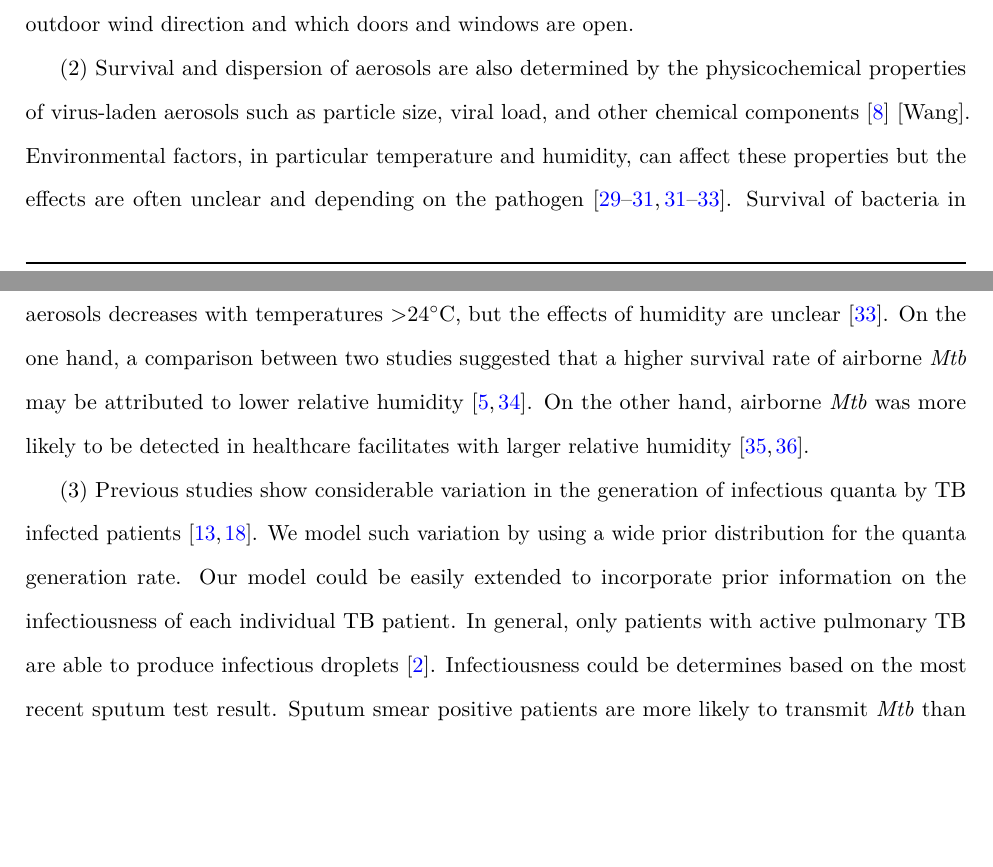
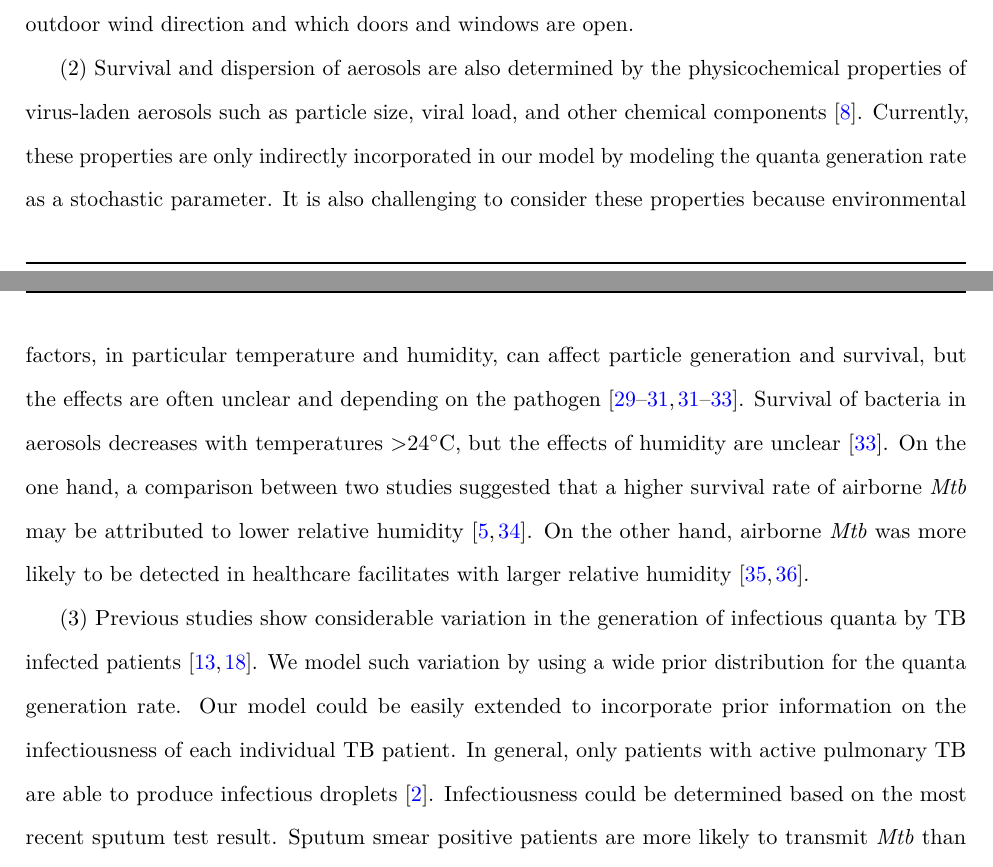
Before and after one commit to nbanho/clinic-transmission, a LaTeX paper (doc/paper/manuscript.tex): two parts of pages 7 and 8 of 14, joined at a grey line, cut so that both start at the same text, the shorter picture padded with empty space. Compiled offline with pdfLaTeX.

Commit message:
Updates from Overleaf

```diff
--- a/doc/paper/manuscript.tex
+++ b/doc/paper/manuscript.tex
@@ -143,10 +143,10 @@ The generation, dispersion, and survival of infectious particles in the air is s
 
 (1)~Environmental factors are somewhat considered by our model using CO$_2$ as a tracer gas to estimate outdoor air supply. The combination of clinical and video sensor data further allows the spatial modeling of quanta generation. This makes our approach unique compared to existing modeling based on the Wells-Riley equation assuming a well-mixed airspace\cite{Riley1978AJE,Rudnick2003IndoorAir}. However, the radial diffusion of quanta assumed by our model may not reflect the actual airflow at the primary care clinic. The spatial dispersion of infectious particles is often simulated with computational fluid dynamics (CFD) models\cite{Vuorinen2020SafSci,Jung2021InfectChemo,Li2021BuildEnv}. CFD models can simulate a variety of diffusion patterns, which help researchers understanding the influence of airflow. For example, considering airflow can identify poorly ventilated indoor spaces where infectious particles circulate inside the room rather than getting replaced with fresh air\cite{Li2021BuildEnv}. However, airflow is rarely considered and it may be difficult to assess it in a naturally ventilated space, such as our primary care clinic, where it depends on the outdoor wind direction and which doors and windows are open.
 
-(2)~Survival and dispersion of aerosols are also determined by the physicochemical properties of virus-laden aerosols such as particle size, viral load, and other chemical components\cite{Wang2021Science} [Wang].  Environmental factors, in particular temperature and humidity, can affect these properties but the effects are often unclear and depending on the pathogen\cite{Songer1967,Chan2011AdvVir,Fernstrom2013JoP,Cox1995Book,Fernstrom2013JoP,Tang2009Interface}. Survival of bacteria in aerosols decreases with temperatures $>$24$^{\circ}$C, but the effects of humidity are unclear\cite{Tang2009Interface}. On the one hand, a comparison between two studies suggested that a higher survival rate of airborne \emph{Mtb} may be attributed to lower relative humidity\cite{Loudon1969AMRRD,Lever2000LettersAppliedMicrobio}. On the other hand, airborne \emph{Mtb} was more likely to be detected in healthcare facilitates with larger relative humidity\cite{Sornboot2019IJTLD,Matuka2021IJERP}.
+(2)~Survival and dispersion of aerosols are also determined by the physicochemical properties of virus-laden aerosols such as particle size, viral load, and other chemical components\cite{Wang2021Science}. Currently, these properties are only indirectly incorporated in our model by modeling the quanta generation rate as a stochastic parameter. It is also challenging to consider these properties because environmental factors, in particular temperature and humidity, can affect particle generation and survival, but the effects are often unclear and depending on the pathogen\cite{Songer1967,Chan2011AdvVir,Fernstrom2013JoP,Cox1995Book,Fernstrom2013JoP,Tang2009Interface}. Survival of bacteria in aerosols decreases with temperatures $>$24$^{\circ}$C, but the effects of humidity are unclear\cite{Tang2009Interface}. On the one hand, a comparison between two studies suggested that a higher survival rate of airborne \emph{Mtb} may be attributed to lower relative humidity\cite{Loudon1969AMRRD,Lever2000LettersAppliedMicrobio}. On the other hand, airborne \emph{Mtb} was more likely to be detected in healthcare facilitates with larger relative humidity\cite{Sornboot2019IJTLD,Matuka2021IJERP}.
 
 
-(3)~Previous studies show considerable variation in the generation of infectious quanta by TB infected patients\cite{Escombe2008PLoSMed,Andrews2014JID}. We model such variation by using a wide prior distribution for the quanta generation rate. Our model could be easily extended to incorporate prior information on the infectiousness of each individual TB patient. In general, only patients with active pulmonary TB are able to produce infectious droplets\cite{Rieder1999}. Infectiousness could be determines based on the most recent sputum test result. Sputum smear positive patients are more likely to transmit \emph{Mtb} than sputum smear negative patients\cite{Shaw1954ART,Brindle1993AMRRD,Grzybowski1975BIUT}. HIV status could further inform both infectiousness and susceptibility. On one hand, HIV-positive patients are more likely to have a negative sputum smear microscopy result than HIV-negative patients, due to the reduced lung cavitation and the fewer \emph{Mtb} bacilli in their sputum\cite{Brindle1993AMRRD,Telzak1997CID}. On the other hand, HIV-positive patients are less prone to control the \emph{Mtb} infection than HIV-negative patients, due to their reduced immune status\cite{Forte1992AIDS,Kwan2011CMR,Shen1988CEI}, and therefore TB disease progresses faster and is often more severe in HIV-positive TB patients compared to HIV-negative patients.
+(3)~Previous studies show considerable variation in the generation of infectious quanta by TB infected patients\cite{Escombe2008PLoSMed,Andrews2014JID}. We model such variation by using a wide prior distribution for the quanta generation rate. Our model could be easily extended to incorporate prior information on the infectiousness of each individual TB patient. In general, only patients with active pulmonary TB are able to produce infectious droplets\cite{Rieder1999}. Infectiousness could be determined based on the most recent sputum test result. Sputum smear positive patients are more likely to transmit \emph{Mtb} than sputum smear negative patients\cite{Shaw1954ART,Brindle1993AMRRD,Grzybowski1975BIUT}. HIV status could further inform both infectiousness and susceptibility. On one hand, HIV-positive patients are more likely to have a negative sputum smear microscopy result than HIV-negative patients, due to the reduced lung cavitation and the fewer \emph{Mtb} bacilli in their sputum\cite{Brindle1993AMRRD,Telzak1997CID}. On the other hand, HIV-positive patients are less prone to control the \emph{Mtb} infection than HIV-negative patients, due to their reduced immune status\cite{Forte1992AIDS,Kwan2011CMR,Shen1988CEI}, and therefore TB disease progresses faster and is often more severe in HIV-positive TB patients compared to HIV-negative patients.
 
 % data and other limitations
 While we combined multiple data sources to allow spatiotemporal modeling of the generation, spread, and removal of infectious quanta, our data has also limitations. First, clinical attendees could not always be tracked perfectly throughout the clinic using our video sensors. We invested considerable effort to manually link individual tracking IDs probably belonging to the same attendee back together (see Appendix), but some measurement error remains. Second, we linked video tracking and clinical patient data using the times clinical attendees were at the registration and the entry times in the clinical database. False linkages could result when a tracking ID only passed by the registration (without registering) or when multiple IDs were at the registration closely before a clinical entry. Third, to facilitate modeling, we considered the waiting room and corridor as separate, although the door between both rooms was usually open (\zref{prep:building} in \supp). Fifth, our video sensors could not cover the whole area of the entrance and we did not collect data in the care rooms and other places of the clinic. As a result, the time spent in the clinic and the exposure to infectious quanta may be underestimated for some clinical attendees, although we expect the largest exposure to be in the waiting room, which was fully covered.
```
